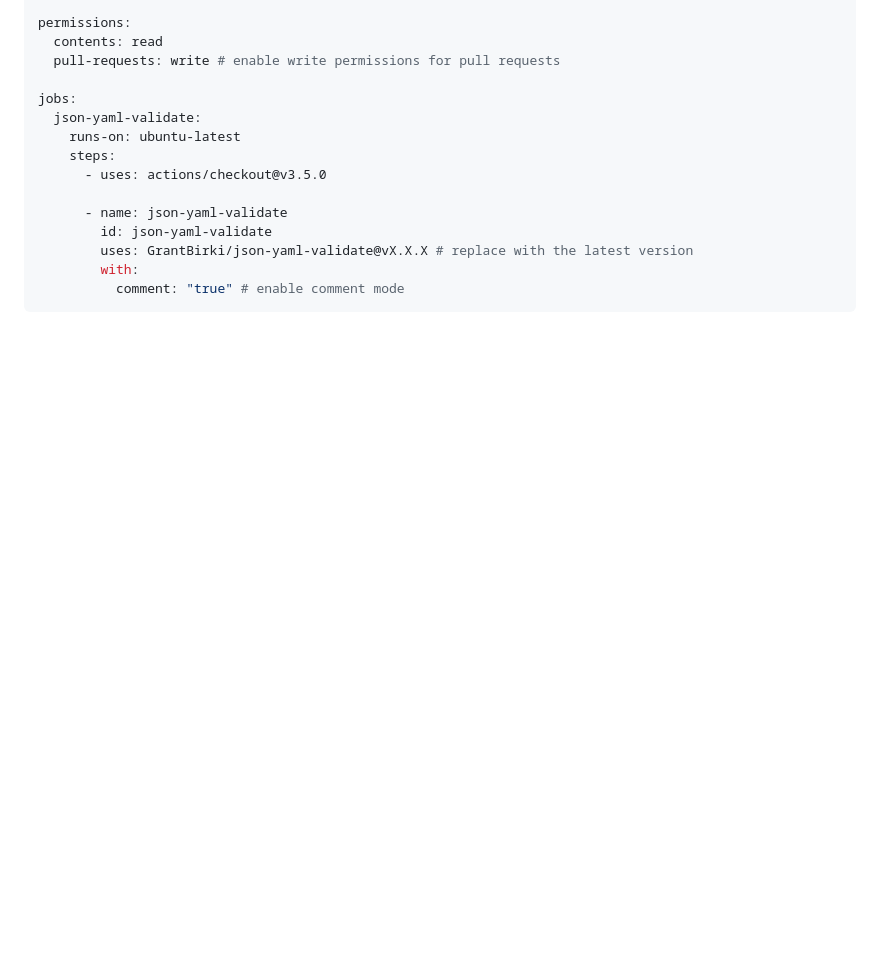
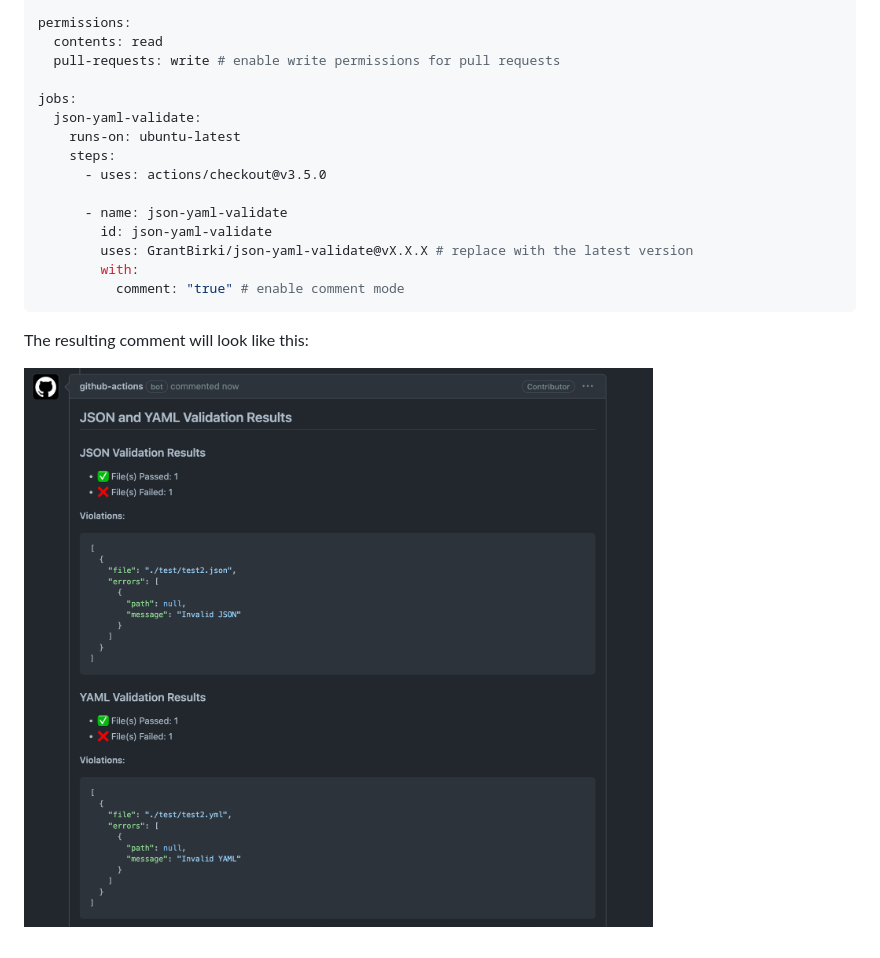
Before and after one commit to GrantBirki/json-yaml-validate, a Markdown page: README.md, the part around the change. Rendered like a GitHub page; pictures changed too: docs/assets/comment-example.png (added); blank space fills up the shorter version.

Commit message:
add comment example image

````diff
--- a/README.md
+++ b/README.md
@@ -88,3 +88,7 @@ jobs:
         with:
           comment: "true" # enable comment mode
 ```
+
+The resulting comment will look like this:
+
+![comment-example](docs/assets/comment-example.png)
````
